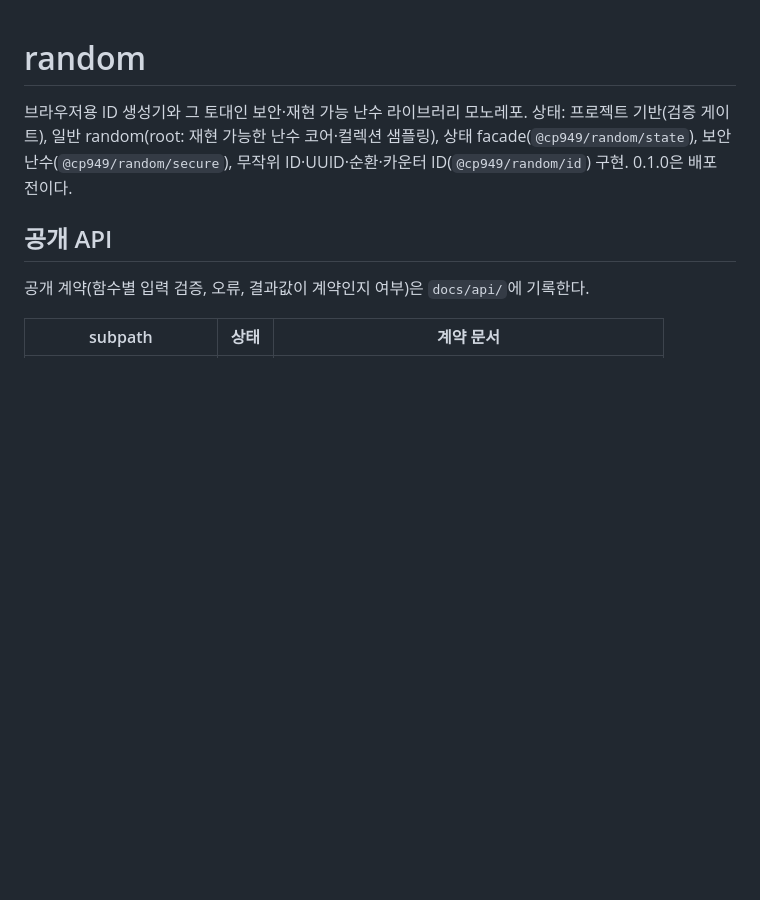
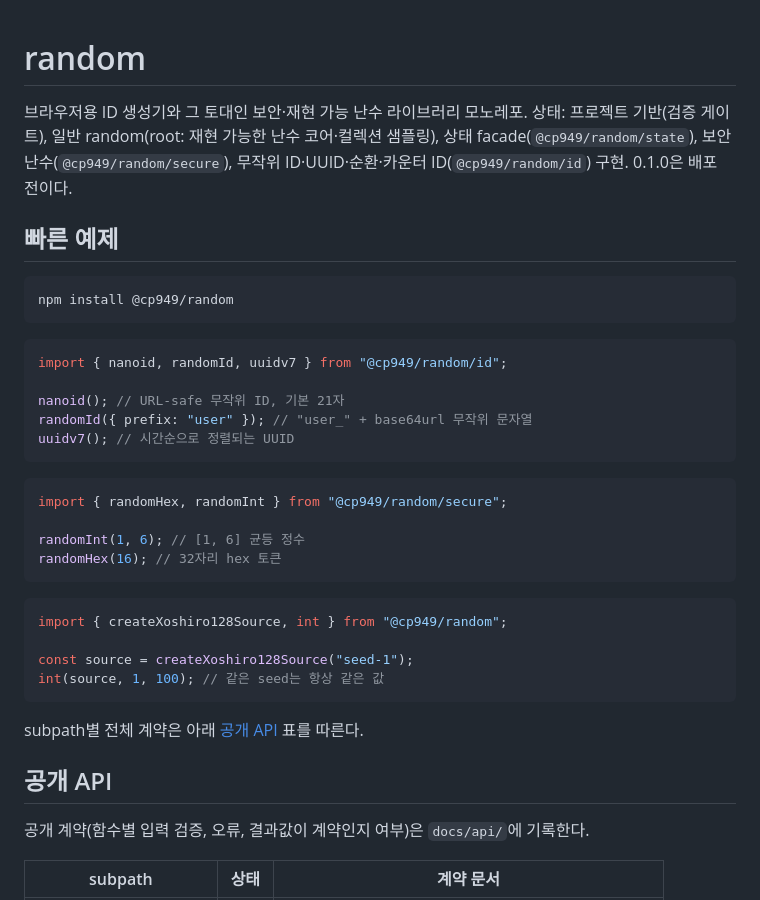
Before and after one commit to cp949/random, a Markdown page: README.md, the part around the change. Drawn GitHub-style; blank space fills up the shorter version.

Commit message:
docs: README 설치 명령을 npm install로 변경한다

````diff
--- a/README.md
+++ b/README.md
@@ -1,6 +1,36 @@
 # random
 
 브라우저용 ID 생성기와 그 토대인 보안·재현 가능 난수 라이브러리 모노레포. 상태: 프로젝트 기반(검증 게이트), 일반 random(root: 재현 가능한 난수 코어·컬렉션 샘플링), 상태 facade(`@cp949/random/state`), 보안 난수(`@cp949/random/secure`), 무작위 ID·UUID·순환·카운터 ID(`@cp949/random/id`) 구현. 0.1.0은 배포 전이다.
+
+## 빠른 예제
+
+```sh
+npm install @cp949/random
+```
+
+```ts
+import { nanoid, randomId, uuidv7 } from "@cp949/random/id";
+
+nanoid(); // URL-safe 무작위 ID, 기본 21자
+randomId({ prefix: "user" }); // "user_" + base64url 무작위 문자열
+uuidv7(); // 시간순으로 정렬되는 UUID
+```
+
+```ts
+import { randomHex, randomInt } from "@cp949/random/secure";
+
+randomInt(1, 6); // [1, 6] 균등 정수
+randomHex(16); // 32자리 hex 토큰
+```
+
+```ts
+import { createXoshiro128Source, int } from "@cp949/random";
+
+const source = createXoshiro128Source("seed-1");
+int(source, 1, 100); // 같은 seed는 항상 같은 값
+```
+
+subpath별 전체 계약은 아래 [공개 API](#공개-api) 표를 따른다.
 
 ## 공개 API
 
````
